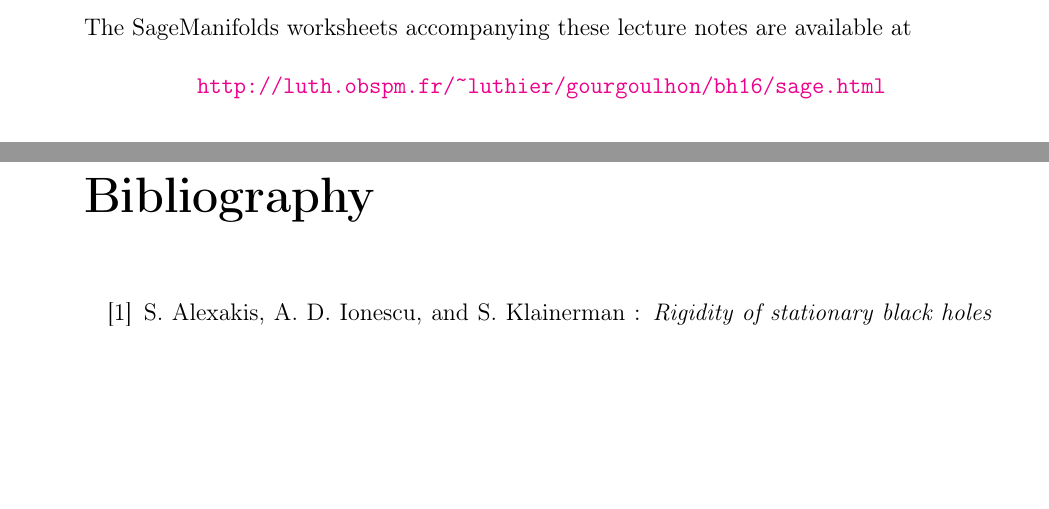
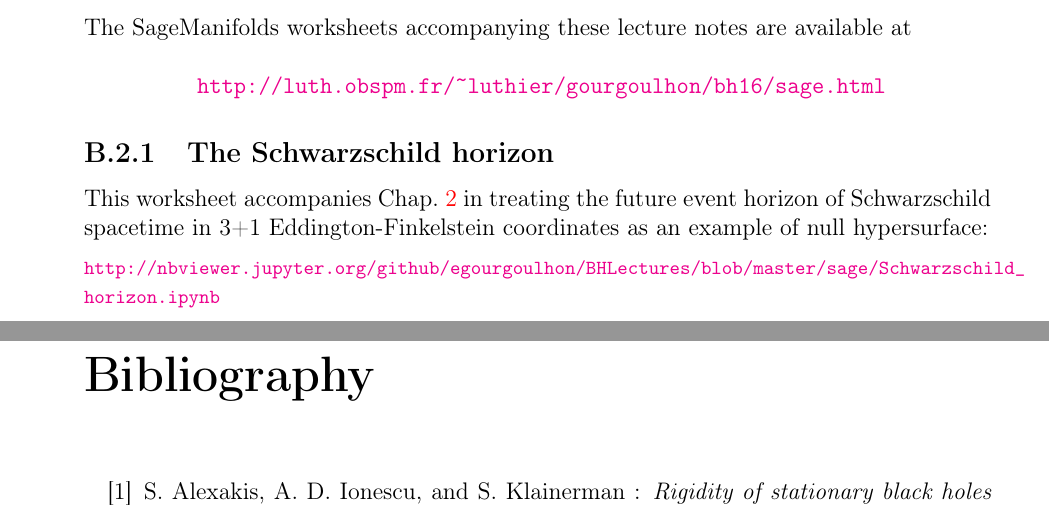
Before and after one commit to egourgoulhon/BHLectures, a LaTeX thesis (Notes/bholes.tex, which reads Notes/sam.tex): two parts of pages 128 and 129 of 141, joined at a grey line, cut so that both start at the same text, the shorter picture padded with empty space. Compiled offline with pdfLaTeX.

Commit message:
update SageMath worksheets

```diff
--- a/Notes/sam.tex
+++ b/Notes/sam.tex
@@ -48,3 +48,11 @@ at\\
 
 \centerline{
 \url{http://luth.obspm.fr/~luthier/gourgoulhon/bh16/sage.html}}
+
+\subsection{The Schwarzschild horizon}
+
+This worksheet accompanies Chap.~\ref{s:def} in treating the future event horizon of
+Schwarzschild spacetime in 3+1 Eddington-Finkelstein coordinates as an example of null hypersurface:\\[1ex]
+{\footnotesize
+\url{http://nbviewer.jupyter.org/github/egourgoulhon/BHLectures/blob/master/sage/Schwarzschild_horizon.ipynb}
+}
```
Also changed, not shown: 3 other files.
